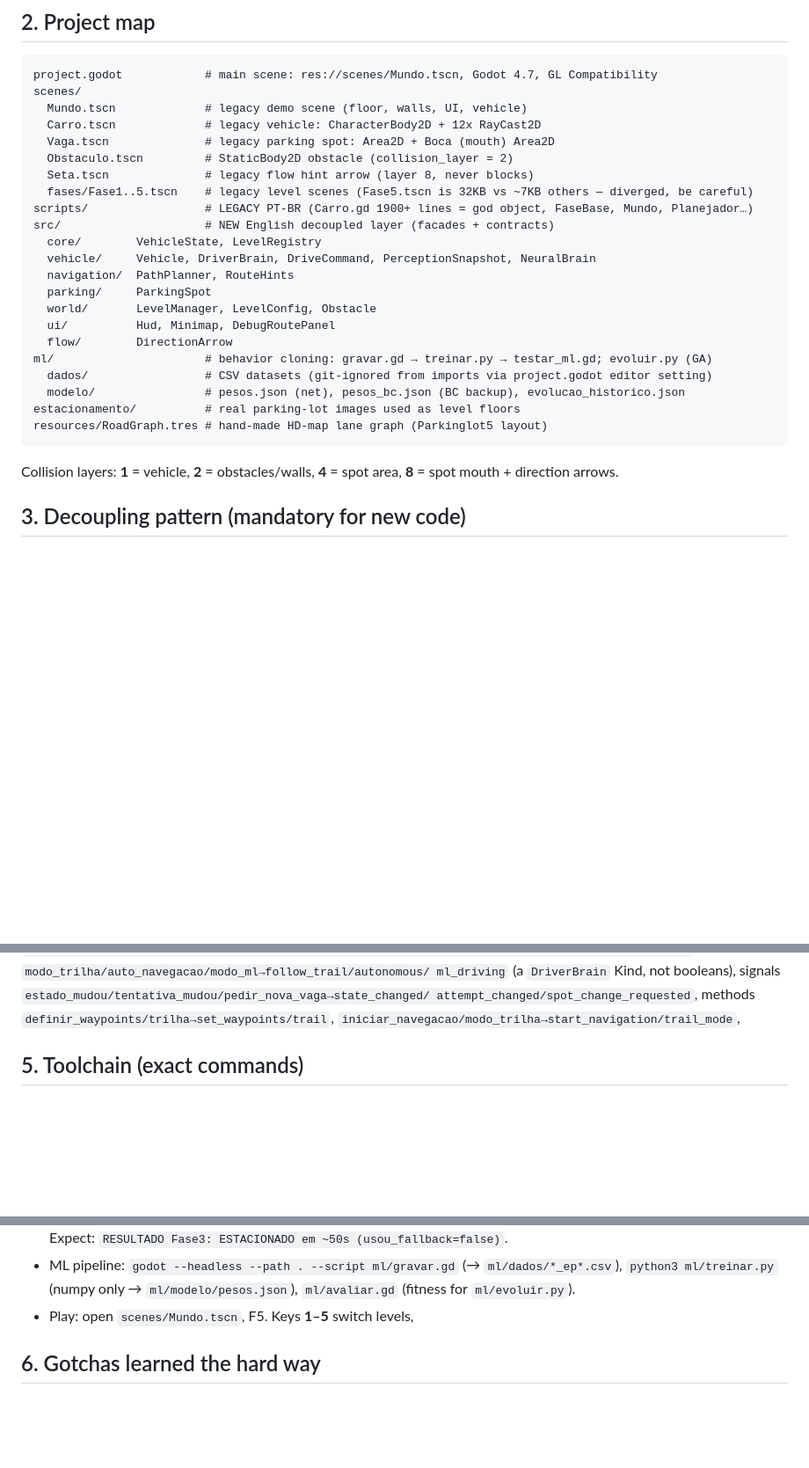
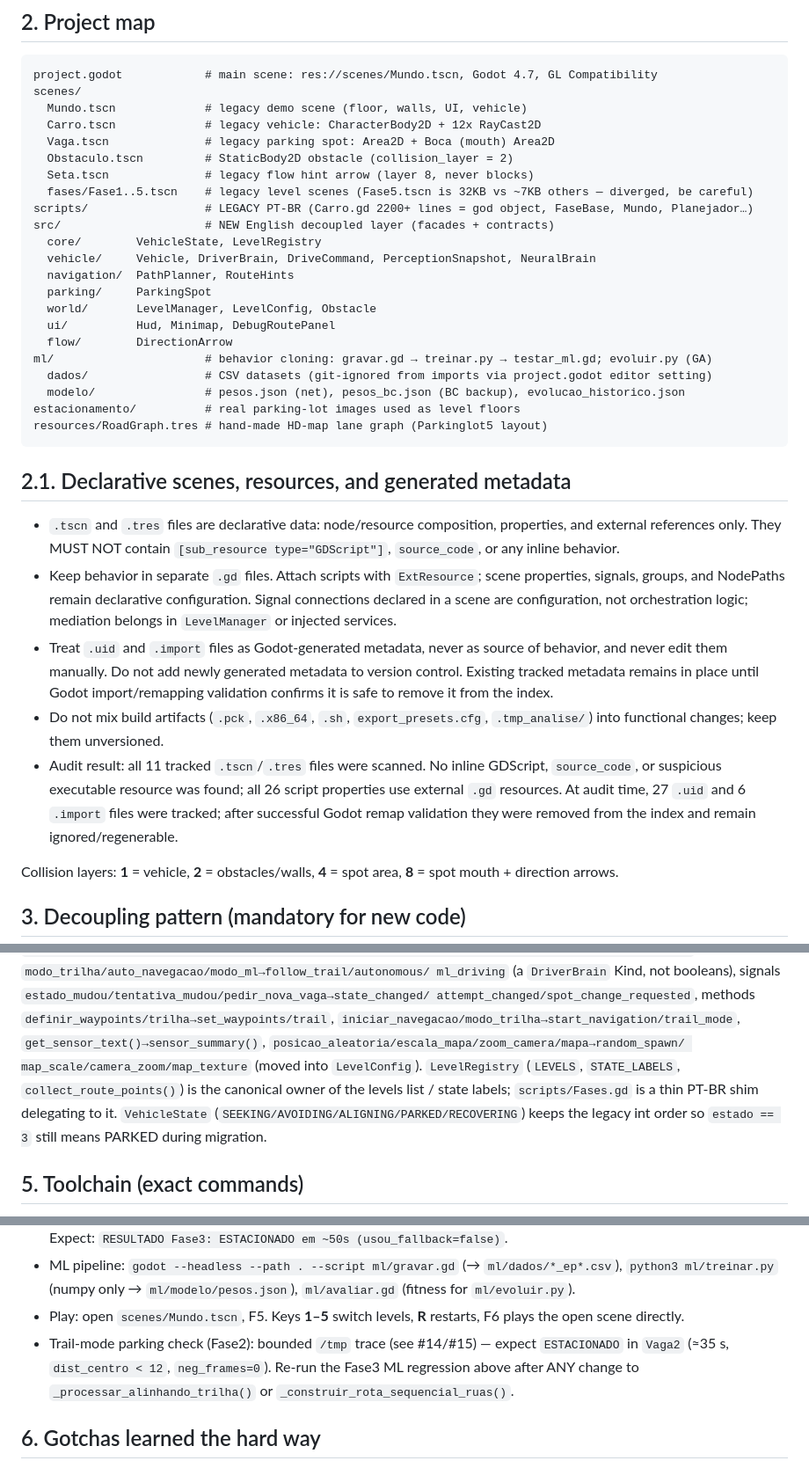
Before and after one commit to omurilomota/estacionamento-automatico-godot, a Markdown page: AGENTS.md, 3 parts joined by grey strips. Shown at 88% size. Rendered like a GitHub page; blank space fills up the shorter version.

````diff
--- a/AGENTS.md
+++ b/AGENTS.md
@@ -27,7 +27,7 @@ scenes/
   Obstaculo.tscn         # StaticBody2D obstacle (collision_layer = 2)
   Seta.tscn              # legacy flow hint arrow (layer 8, never blocks)
   fases/Fase1..5.tscn    # legacy level scenes (Fase5.tscn is 32KB vs ~7KB others — diverged, be careful)
-scripts/                 # LEGACY PT-BR (Carro.gd 1900+ lines = god object, FaseBase, Mundo, Planejador…)
+scripts/                 # LEGACY PT-BR (Carro.gd 2200+ lines = god object, FaseBase, Mundo, Planejador…)
 src/                     # NEW English decoupled layer (facades + contracts)
   core/        VehicleState, LevelRegistry
   vehicle/     Vehicle, DriverBrain, DriveCommand, PerceptionSnapshot, NeuralBrain
@@ -42,6 +42,30 @@ ml/                      # behavior cloning: gravar.gd → treinar.py → testar
 estacionamento/          # real parking-lot images used as level floors
 resources/RoadGraph.tres # hand-made HD-map lane graph (Parkinglot5 layout)
 ```
+
+## 2.1. Declarative scenes, resources, and generated metadata
+
+- `.tscn` and `.tres` files are declarative data: node/resource composition,
+  properties, and external references only. They MUST NOT contain
+  `[sub_resource type="GDScript"]`, `source_code`, or any inline behavior.
+- Keep behavior in separate `.gd` files. Attach scripts with `ExtResource`;
+  scene properties, signals, groups, and NodePaths remain declarative
+  configuration. Signal connections declared in a scene are configuration,
+  not orchestration logic; mediation belongs in `LevelManager` or injected
+  services.
+- Treat `.uid` and `.import` files as Godot-generated metadata, never as
+  source of behavior, and never edit them manually. Do not add newly
+  generated metadata to version control. Existing tracked metadata remains
+  in place until Godot import/remapping validation confirms it is safe to
+  remove it from the index.
+- Do not mix build artifacts (`.pck`, `.x86_64`, `.sh`,
+  `export_presets.cfg`, `.tmp_analise/`) into functional changes; keep them
+  unversioned.
+- Audit result: all 11 tracked `.tscn`/`.tres` files were scanned. No inline
+  GDScript, `source_code`, or suspicious executable resource was found; all
+  26 script properties use external `.gd` resources. At audit time, 27
+  `.uid` and 6 `.import` files were tracked; after successful Godot remap
+  validation they were removed from the index and remain ignored/regenerable.
 
 Collision layers: **1** = vehicle, **2** = obstacles/walls, **4** = spot
 area, **8** = spot mouth + direction arrows.
@@ -98,6 +122,14 @@ ml_driving` (a `DriverBrain` Kind, not booleans), signals
 attempt_changed/spot_change_requested`, methods
 `definir_waypoints/trilha→set_waypoints/trail`,
 `iniciar_navegacao/modo_trilha→start_navigation/trail_mode`,
+`get_sensor_text()→sensor_summary()`,
+`posicao_aleatoria/escala_mapa/zoom_camera/mapa→random_spawn/
+map_scale/camera_zoom/map_texture` (moved into `LevelConfig`).
+`LevelRegistry` (`LEVELS`, `STATE_LABELS`, `collect_route_points()`) is the
+canonical owner of the levels list / state labels; `scripts/Fases.gd` is a
+thin PT-BR shim delegating to it. `VehicleState`
+(`SEEKING/AVOIDING/ALIGNING/PARKED/RECOVERING`) keeps the legacy int order
+so `estado == 3` still means PARKED during migration.
 
 ## 5. Toolchain (exact commands)
 
@@ -115,6 +147,11 @@ attempt_changed/spot_change_requested`, methods
   (→ `ml/dados/*_ep*.csv`), `python3 ml/treinar.py` (numpy only →
   `ml/modelo/pesos.json`), `ml/avaliar.gd` (fitness for `ml/evoluir.py`).
 - Play: open `scenes/Mundo.tscn`, F5. Keys **1–5** switch levels,
+  **R** restarts, F6 plays the open scene directly.
+- Trail-mode parking check (Fase2): bounded `/tmp` trace (see #14/#15) —
+  expect `ESTACIONADO` in `Vaga2` (≈35 s, `dist_centro < 12`,
+  `neg_frames=0`). Re-run the Fase3 ML regression above after ANY change
+  to `_processar_alinhando_trilha()` or `_construir_rota_sequencial_ruas()`.
 
 ## 6. Gotchas learned the hard way
 
````
Also changed, not shown: other parts of AGENTS.md (+73 -37 lines).
